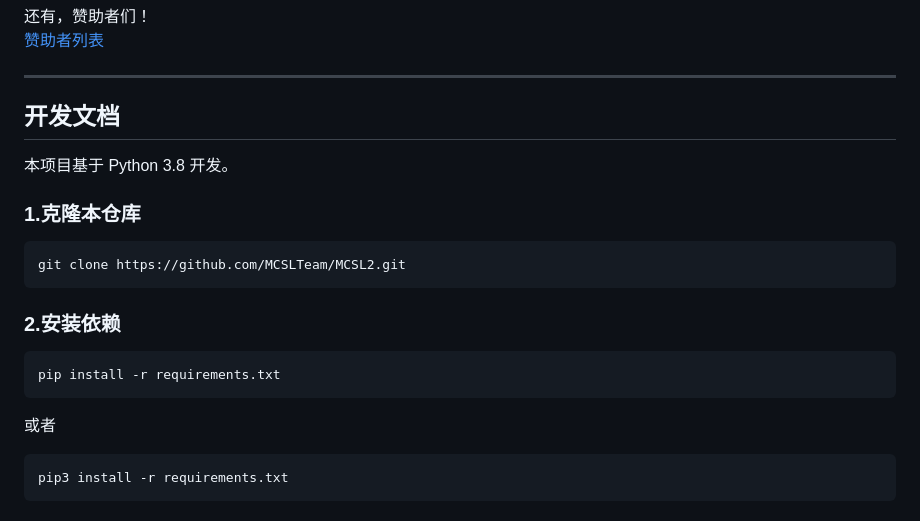
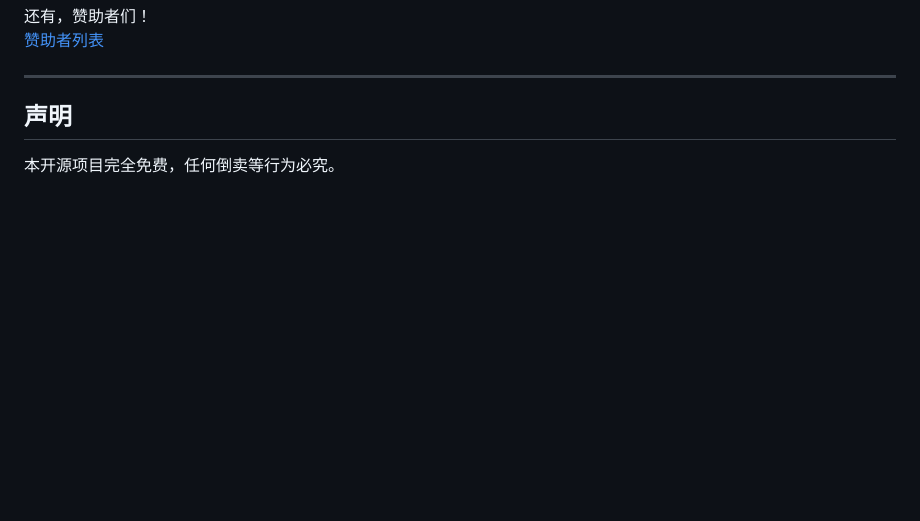
Before and after one commit to MCSLTeam/MCSL2, a Markdown page: README.md, the part around the change. Drawn GitHub-style; blank space fills up the shorter version.

````diff
--- a/README.md
+++ b/README.md
@@ -71,24 +71,5 @@ ___
 [赞助者列表](https://github.com/MCSLTeam/MCSL2/blob/master/Sponsors.md)
 ___
 
-## 开发文档
-
-本项目基于 Python 3.8 开发。
-
-### 1.克隆本仓库
-
-```bash
-git clone https://github.com/MCSLTeam/MCSL2.git
-```
-
-### 2.安装依赖
-
-```bash
-pip install -r requirements.txt
-```
-
-或者
-
-```bash
-pip3 install -r requirements.txt
-```
+## 声明
+本开源项目完全免费，任何倒卖等行为必究。
````
Also changed, not shown: README_EN.md (+2 -24 lines).
